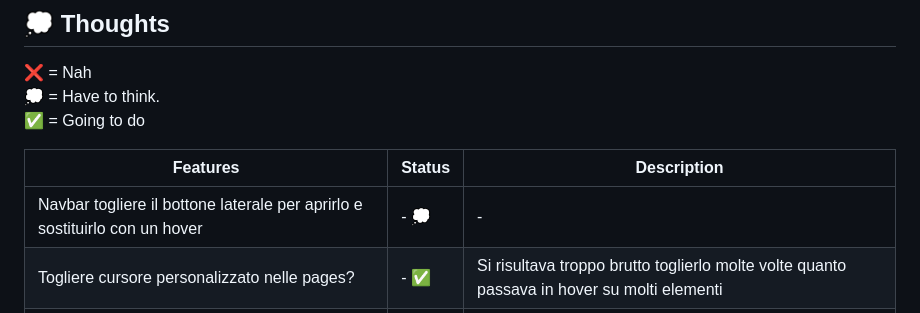
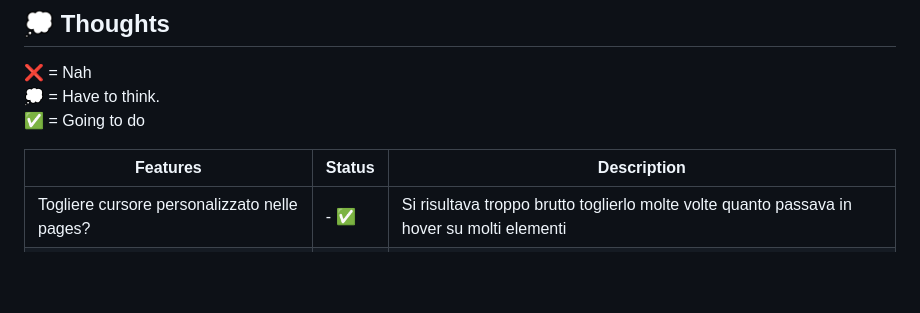
Before and after one commit to Ciollo/Nexus, a Markdown page: .github/README.md, the part around the change. GitHub-like rendering; blank space fills up the shorter version.

```diff
--- a/.github/README.md
+++ b/.github/README.md
@@ -85,7 +85,6 @@ To get started with Nexus, follow these simple steps:
 
 | Features                                                                   | Status | Description                                                                                |
 |----------------------------------------------------------------------------|--------|--------------------------------------------------------------------------------------------|
-| Navbar togliere il bottone laterale per aprirlo e sostituirlo con un hover | -  💭  | -                                                                                          |
 | Togliere cursore personalizzato nelle pages?                               | - ✅    | Si risultava troppo brutto toglierlo molte volte quanto passava in hover su molti elementi |
 | Cambiare dei colori?                                                       | -  ✅  | No vanno bene cosi, penso che i colori scelti siano funzionali e adeguati per tutti |                                                                                         |
 
```
